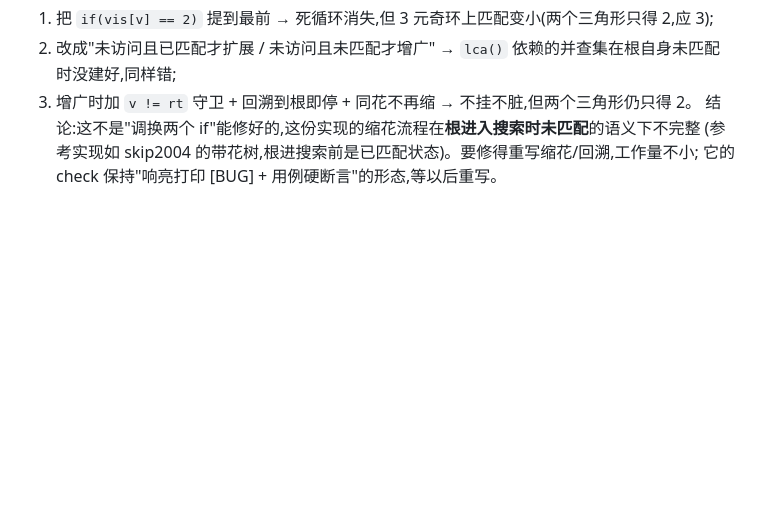
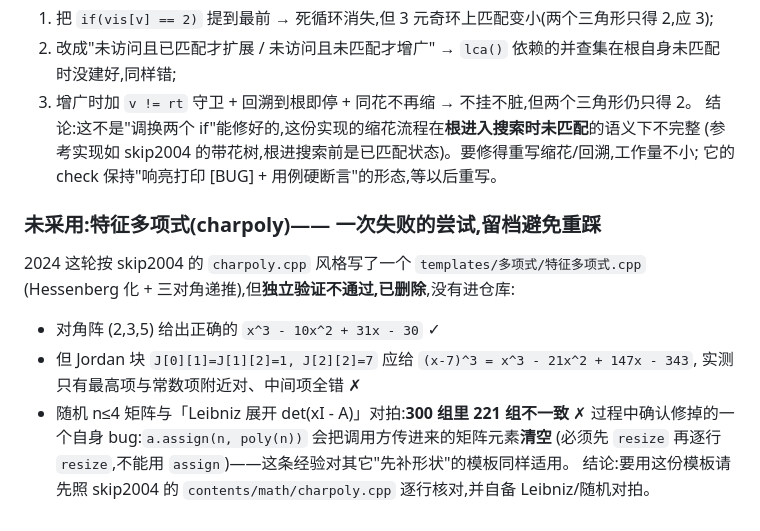
Before and after one commit to Z3O1/xcpc-templates, a Markdown page: CLAUDE.md, the part around the change. Drawn GitHub-style; blank space fills up the shorter version.

Commit message:
撤下未通过验证的 charpoly 实现 + 记录失败结论(避免重踩)
- 我按 skip2004 风格写的 多项式/特征多项式.cpp 在独立验证中不通过:
  Jordan 块给不出 (x-7)^3、随机 n<=4 矩阵与 Leibniz 展开 300 组里 221 组不一致
  (对角阵是对的,说明不是全错而是中间项算错)。按不加没验证过的东西原则删除。
- 保留一条有用的经验写进 CLAUDE.md:补矩阵形状要用 resize 不能 assign(assign 会清空调用方数据,
  这正是我第一版对对角阵给出错误结果的直接原因)。
- 多项式章的 check 文件我那份没写完的也一并撤出(tmp/ 里),不计入交付。

```diff
--- a/CLAUDE.md
+++ b/CLAUDE.md
@@ -111,3 +111,14 @@ rt 自己**(已访问且未匹配,`vis[rt] = 2`、`mat[rt] = 0`)也会走增广:
 结论:这不是"调换两个 if"能修好的,这份实现的缩花流程在**根进入搜索时未匹配**的语义下不完整
 (参考实现如 skip2004 的带花树,根进搜索前是已匹配状态)。要修得重写缩花/回溯,工作量不小;
 它的 check 保持"响亮打印 [BUG] + 用例硬断言"的形态,等以后重写。
+
+### 未采用:特征多项式(charpoly)—— 一次失败的尝试,留档避免重踩
+2024 这轮按 skip2004 的 `charpoly.cpp` 风格写了一个 `templates/多项式/特征多项式.cpp`
+(Hessenberg 化 + 三对角递推),但**独立验证不通过,已删除**,没有进仓库:
+- 对角阵 (2,3,5) 给出正确的 `x^3 - 10x^2 + 31x - 30` ✓
+- 但 Jordan 块 `J[0][1]=J[1][2]=1, J[2][2]=7` 应给 `(x-7)^3 = x^3 - 21x^2 + 147x - 343`,
+  实测只有最高项与常数项附近对、中间项全错 ✗
+- 随机 n≤4 矩阵与「Leibniz 展开 det(xI - A)」对拍:**300 组里 221 组不一致** ✗
+过程中确认修掉的一个自身 bug:`a.assign(n, poly(n))` 会把调用方传进来的矩阵元素**清空**
+(必须先 `resize` 再逐行 `resize`,不能用 `assign`)——这条经验对其它"先补形状"的模板同样适用。
+结论:要用这份模板请先照 skip2004 的 `contents/math/charpoly.cpp` 逐行核对,并自备 Leibniz/随机对拍。
```
